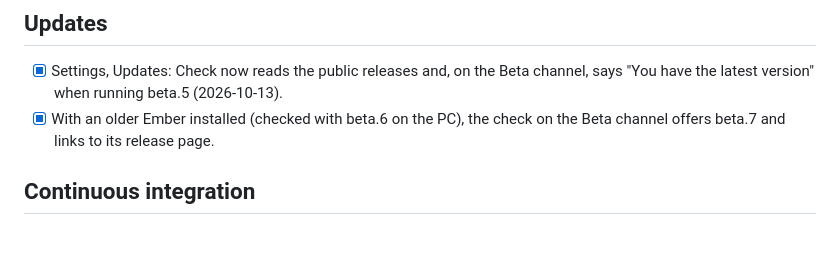
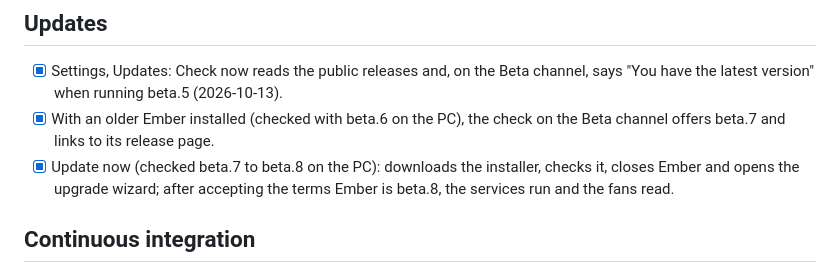
Before and after one commit to Ol775/ember-pc, a Markdown page: docs/TESTING.md, the part around the change. Drawn GitHub-style; blank space fills up the shorter version.

Commit message:
Testing list: Update now checked

```diff
--- a/docs/TESTING.md
+++ b/docs/TESTING.md
@@ -39,6 +39,7 @@ reach the tray): the menu, double-click to open, and Quit.
 
 - [x] Settings, Updates: Check now reads the public releases and, on the Beta channel, says "You have the latest version" when running beta.5 (2026-10-13).
 - [x] With an older Ember installed (checked with beta.6 on the PC), the check on the Beta channel offers beta.7 and links to its release page.
+- [x] Update now (checked beta.7 to beta.8 on the PC): downloads the installer, checks it, closes Ember and opens the upgrade wizard; after accepting the terms Ember is beta.8, the services run and the fans read.
 
 ## Continuous integration
 
```
